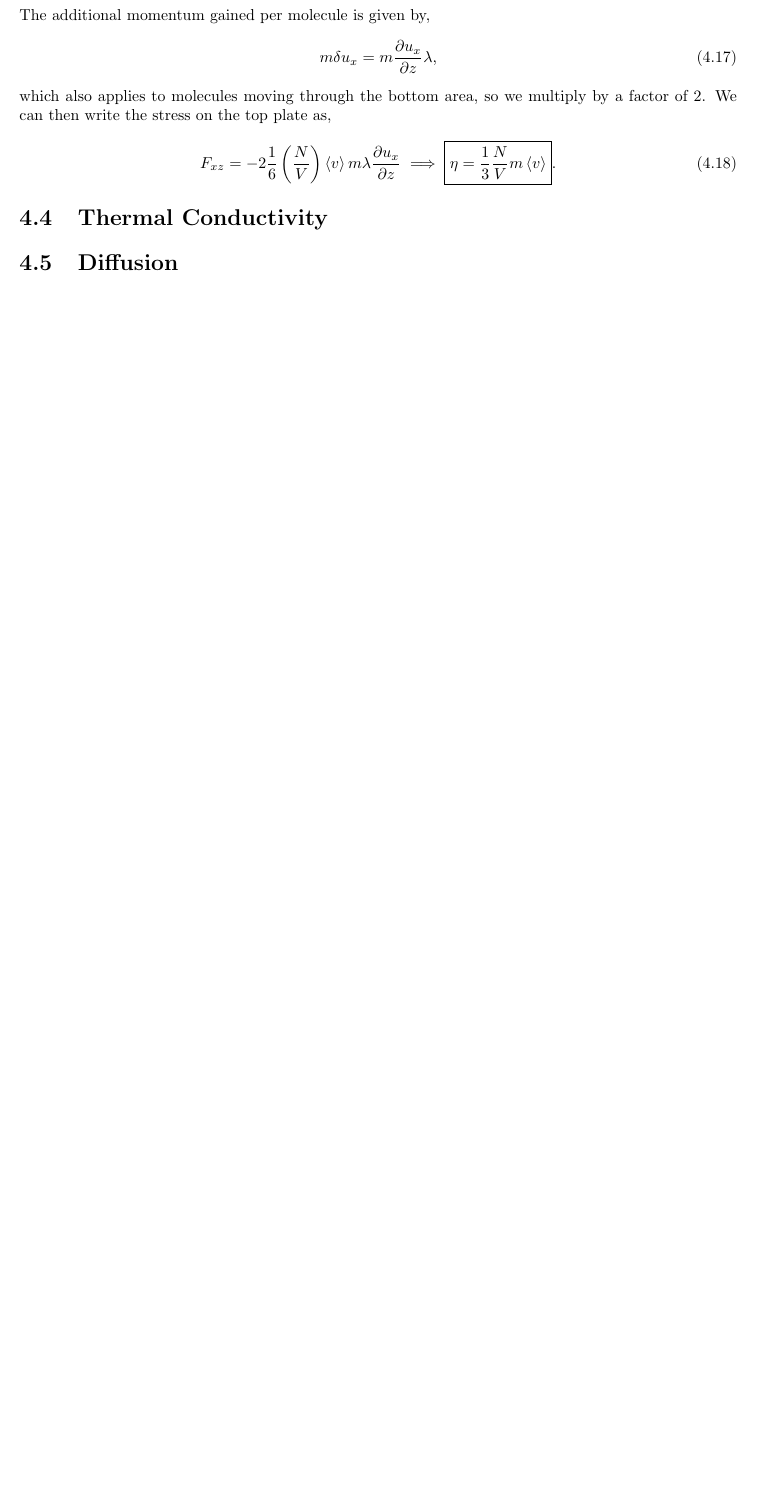
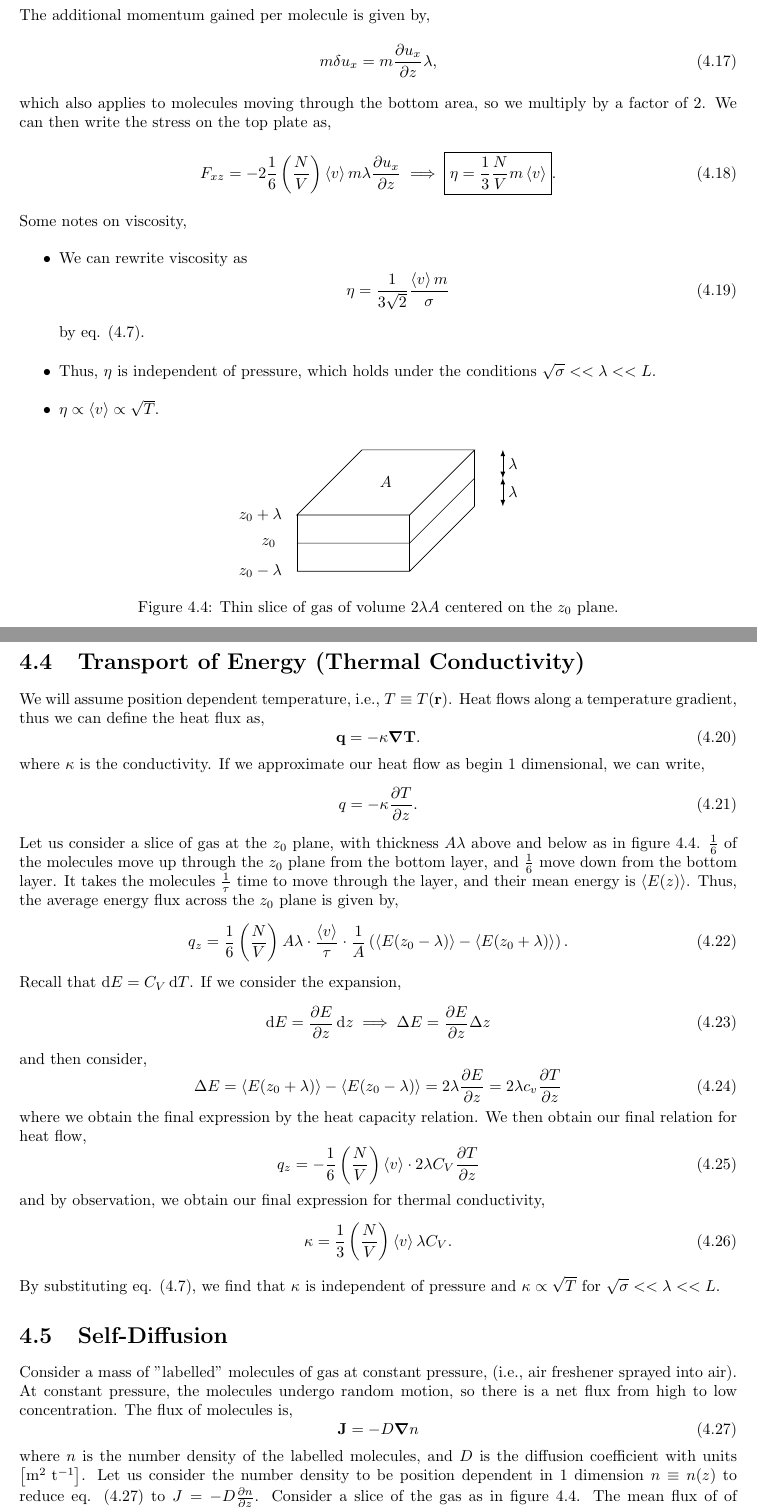
Before and after one commit to dszablonski/notes, a LaTeX thesis (Year 2/Semester 3/Properties of Matter/main.tex): part of page 34 of 35 before the commit and two parts of pages 34 and 35 of 36 after it, the two joined at a grey line, cut so that both start at the same text, the shorter picture padded with empty space. Compiled offline with pdfLaTeX.

Commit message:
finished pom

```diff
--- a/Year 2/Semester 3/Properties of Matter/main.tex
+++ b/Year 2/Semester 3/Properties of Matter/main.tex
@@ -1478,5 +1497,78 @@ which also applies to molecules moving through the bottom area, so we multiply b
 \begin{equation}
 	F_{xz} = -2\frac{1}{6}\left(\frac{N}{V}\right)\left<v\right>m\lambda\pdv{u_x}{z} \implies \boxed{\eta = \frac{1}{3}\frac{N}{V}m\left<v\right>}.
 \end{equation}
-\section{Thermal Conductivity}
-\section{Diffusion}
+Some notes on viscosity,
+\begin{itemize}
+	\item We can rewrite viscosity as
+	\begin{equation}
+		\eta = \frac{1}{3\sqrt{2}}\frac{\left<v\right>m}{\sigma}
+	\end{equation}
+	by eq. \eqref{eq:mean free path}.
+	\item Thus, $\eta$ is independent of pressure, which holds under the conditions $\sqrt{\sigma} << \lambda << L$.
+	\item $\eta \propto \left<v\right> \propto \sqrt{T}$.
+\end{itemize}
+\section{Transport of Energy (Thermal Conductivity)}
+\begin{figure}[b]
+	\centering
+	\begin{tikzpicture}[scale=1.25]
+		\begin{scope}[canvas is xz plane at y = 0.5]
+			\draw (0,3) -- (2,3) -- (2,0);
+		\end{scope}
+		\begin{scope}[canvas is xz plane at y=0]
+			\draw (0,3) -- (2,3) -- (2,0);
+		\end{scope}
+		\draw (0,0.5,3) -- (0,0,3);
+		\draw (2,0.5,3) -- (2,0,3);
+		\draw (2,0.5,0) -- (2,0,0);
+		\draw[<->] (2.5,0.5,0) -- (2.5,0,0) node[midway, anchor=west] {$\lambda$};
+		\begin{scope}[canvas is xz plane at y = 1]
+			\draw (0,0) rectangle (2,3);
+		\end{scope}
+		\draw (0,0.5,3) -- (0,1,3);
+		\draw (2,0.5,3) -- (2,1,3);
+		\draw (2,0.5,0) -- (2,1,0);
+		\node at (1,1,1.5) {$A$};
+		\draw[<->] (2.5,0.5,0) -- (2.5,1,0) node[midway, anchor=west] {$\lambda$};
+		\node at (-0.5,0.5,3) {$z_0$};
+		\node at (-0.65,1,3) {$z_0 + \lambda$};
+		\node at (-0.65,0,3) {$z_0 - \lambda$};
+	\end{tikzpicture}
+	\caption{Thin slice of gas of volume $2\lambda A$ centered on the $z_0$ plane.}
+	\label{fig:conductivity}
+\end{figure}
+We will assume position dependent temperature, i.e., $T \equiv T(\vb{r})$. Heat flows along a temperature gradient, thus we can define the heat flux as,
+\begin{equation}
+	\vb{q} = -\kappa \grad \vb{T}.
+\end{equation}
+where $\kappa$ is the conductivity. If we approximate our heat flow as begin 1 dimensional, we can write,
+\begin{equation}
+	q = -\kappa \pdv{T}{z}.
+\end{equation}
+Let us consider a slice of gas at the $z_0$ plane, with thickness $A\lambda$ above and below as in figure \ref{fig:conductivity}. $\frac{1}{6}$ of the molecules move up through the $z_0$ plane from the bottom layer, and $\frac{1}{6}$ move down from the bottom layer. It takes the molecules $\frac{1}{\tau}$ time to move through the layer, and their mean energy is $\left<E(z)\right>$. Thus, the average energy flux across the $z_0$ plane is given by,
+\begin{equation}
+	q_z = \frac{1}{6}\left(\frac{N}{V}\right)A\lambda \cdot \frac{\left<v\right>}{\tau} \cdot \frac{1}{A} \left(\left<E(z_0 - \lambda)\right> - \left<E(z_0 + \lambda)\right>\right).
+\end{equation}
+Recall that $\dd{E} = C_V \dd{T}$. If we consider the expansion,
+\begin{equation}
+	\dd{E} = \pdv{E}{z} \dd{z} \implies \Delta E = \pdv{E}{z} \Delta z
+\end{equation}
+and then consider,
+\begin{equation}
+	\Delta E = \left<E(z_0 + \lambda)\right> - \left<E(z_0 - \lambda)\right> = 2\lambda\pdv{E}{z} = 2\lambda c_v \pdv{T}{z}
+\end{equation}
+where we obtain the final expression by the heat capacity relation. We then obtain our final relation for heat flow,
+\begin{equation}
+	q_z = -\frac{1}{6}\left(\frac{N}{V}\right)\left<v\right>\cdot 2\lambda C_V\pdv{T}{z}
+\end{equation}
+and by observation, we obtain our final expression for thermal conductivity,
+\begin{equation}
+	\kappa = \frac{1}{3}\left(\frac{N}{V}\right)\left<v\right>\lambda C_V.
+\end{equation}
+By substituting eq. \eqref{eq:mean free path}, we find that $\kappa$ is independent of pressure and $\kappa \propto \sqrt{T}$ for $\sqrt{\sigma} << \lambda << L$.
+\section{Self-Diffusion}
+Consider a mass of "labelled" molecules of gas at constant pressure, (i.e., air freshener sprayed into air). At constant pressure, the molecules undergo random motion, so there is a net flux from high to low concentration. The flux of molecules is,
+\begin{equation}
+	\vb{J} = -D \grad n \label{eq:flux}
+\end{equation}
+where $n$ is the number density of the labelled molecules, and $D$ is the diffusion coefficient with units $\left[\text{m}^2 \text{ t}^{-1}\right]$. Let us consider the number density to be position dependent in 1 dimension $n \equiv n(z)$ to reduce eq. \eqref{eq:flux} to $J=-D\pdv{n}{z}$. Consider a slice of the gas as in figure \ref{fig:conductivity}. The mean flux of of molecules through the $z_0$ plane is,
+\begin{equation}
@@ -1483,3 +1584,4 @@ which also applies to molecules moving through the bottom area, so we multiply b
+We find that $D$ has pressure dependence as $\frac{N}{V} \propto P \implies D \propto P^{-1}$, as well as temperature dependence $\left<v\right> \propto \sqrt{T}, \frac{N}{V}\propto T \implies D \propto T^{\frac{3}{2}}$.
 \appendix
 \chapter{Definitions}
 \textbf{Isothermal Process}:  Happens at constant temperature, $\Delta E = 0$ for an ideal gas.
```
Also changed, not shown: Year 2/Semester 3/Properties of Matter/main.pdf, Year 2/Semester 3/Properties of Matter/main.tex (42 more changed lines), 4 other files.
